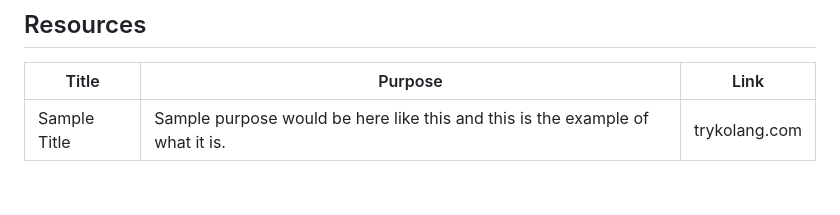
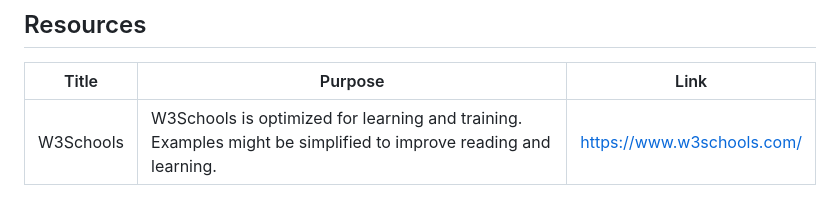
Before and after one commit to Bea3Ines/WD-HandsOn, a Markdown page: readme.md, the part around the change. GitHub-like rendering.

```diff
--- a/readme.md
+++ b/readme.md
@@ -115,4 +115,4 @@ WD-ProjectName
 <!-- TODO: Add References -->
 | Title | Purpose | Link |
 |-|-|-|
-| Sample Title | Sample purpose would be here like this and this is the example of what it is. | trykolang.com |
+| W3Schools | W3Schools is optimized for learning and training. Examples might be simplified to improve reading and learning. | https://www.w3schools.com/ |
```
